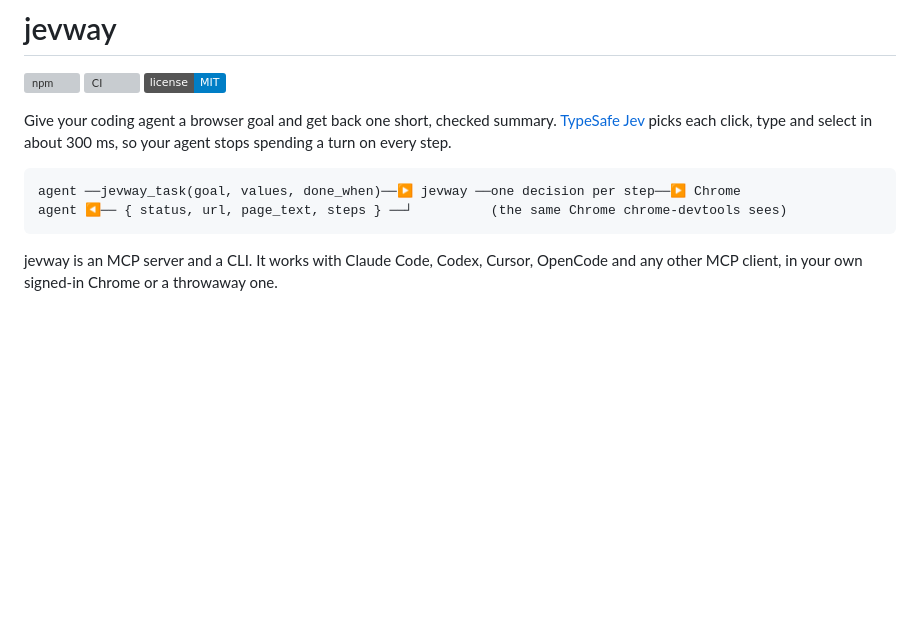
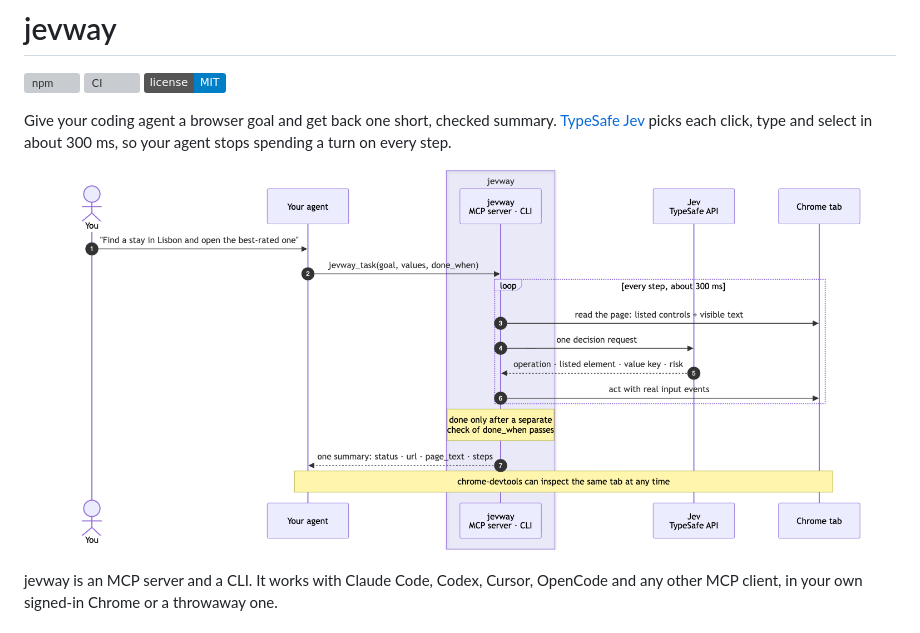
Before and after one commit to AbdallahAHO/jevway, a Markdown page: README.md, the part around the change. Rendered like a GitHub page; pictures changed too: docs/images/how-it-flows.png (added); badges without logos; blank space fills up the shorter version; grey boxes are pictures that could not be loaded.

Commit message:
docs: draw the architecture and journey diagrams in mermaid

````diff
--- a/README.md
+++ b/README.md
@@ -7,10 +7,8 @@
 Give your coding agent a browser goal and get back one short, checked summary. [TypeSafe Jev](https://docs.typesafe.ai)
 picks each click, type and select in about 300 ms, so your agent stops spending a turn on every step.
 
-```text
-agent ──jevway_task(goal, values, done_when)──▶ jevway ──one decision per step──▶ Chrome
-agent ◀── { status, url, page_text, steps } ──┘          (the same Chrome chrome-devtools sees)
-```
+<!-- Source: docs/images/how-it-flows.mmd (render with @mermaid-js/mermaid-cli: -t default -b white -s 2) -->
+![Your agent hands jevway a goal; each step jevway reads the page, asks Jev for one decision and acts in Chrome; the agent gets one summary back](docs/images/how-it-flows.png)
 
 jevway is an MCP server and a CLI. It works with Claude Code, Codex, Cursor, OpenCode and any other MCP client, in your
 own signed-in Chrome or a throwaway one.
````
Also changed, not shown: docs/how-it-works.md (+57 -18 lines), docs/journeys.md (+28 -6 lines), 1 other file.
